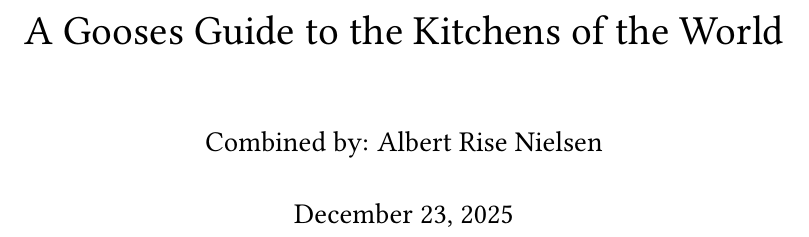
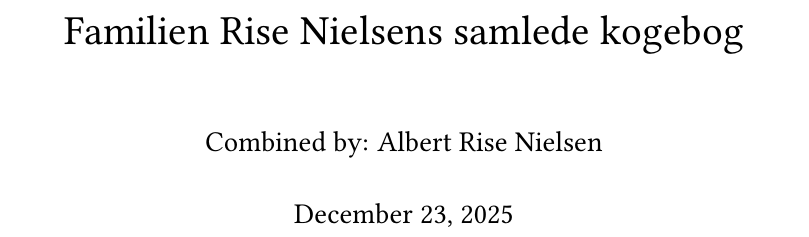
Before and after one commit to albe2669/recipes, a LaTeX book (.template/main.tex, which reads .template/title.tex): part of page 1 of 2, cut at the place of the change. Compiled offline with pdfLaTeX.

Commit message:
Update title.tex

```diff
--- a/.template/title.tex
+++ b/.template/title.tex
@@ -1,3 +1,3 @@
-\title{A Gooses Guide to the Kitchens of the World}
+\title{Familien Rise Nielsens samlede kogebog}
 \author{Combined by: Albert Rise Nielsen}
 \maketitle
```
